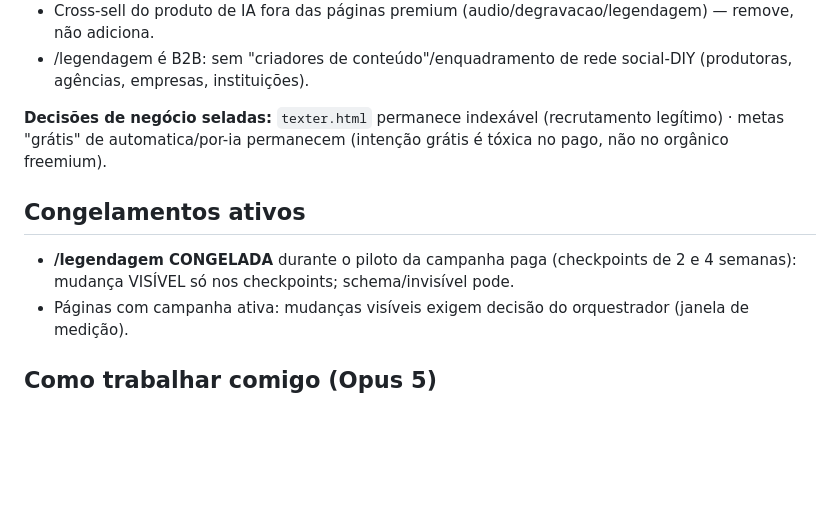
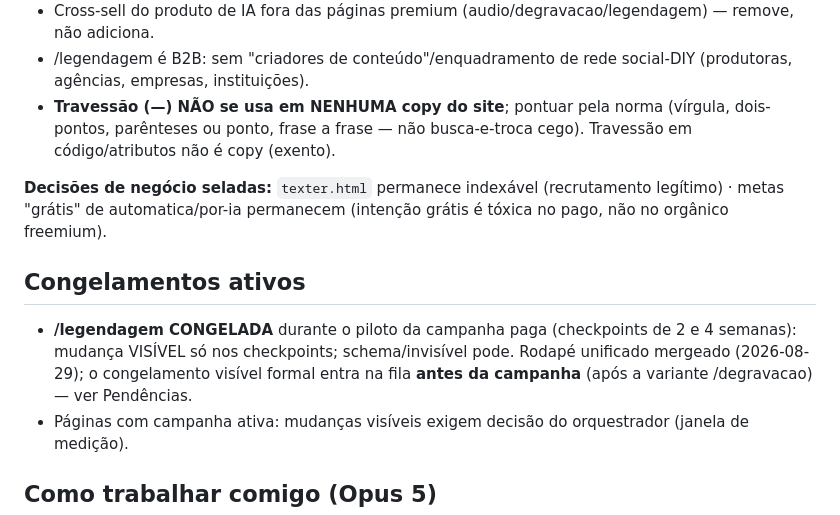
Before and after one commit to ti-audio-text/audiotext-site, a Markdown page: CLAUDE.md, the part around one of its changes. GitHub-like rendering; blank space fills up the shorter version.

```diff
--- a/CLAUDE.md
+++ b/CLAUDE.md
@@ -41,11 +41,12 @@ explícita do dono. Escopo deste arquivo: SITE apenas (Ads tem contexto próprio
 - Ângulo de "contestação pela parte contrária" VETADO em qualquer página (não criar nem responder cenário de disputa; atributos — ipsis litteris, marcação de tempo, NDA — afirmados como qualidade, nunca como defesa).
 - Cross-sell do produto de IA fora das páginas premium (audio/degravacao/legendagem) — remove, não adiciona.
 - /legendagem é B2B: sem "criadores de conteúdo"/enquadramento de rede social-DIY (produtoras, agências, empresas, instituições).
+- **Travessão (—) NÃO se usa em NENHUMA copy do site**; pontuar pela norma (vírgula, dois-pontos, parênteses ou ponto, frase a frase — não busca-e-troca cego). Travessão em código/atributos não é copy (exento).
 
 **Decisões de negócio seladas:** `texter.html` permanece indexável (recrutamento legítimo) · metas "grátis" de automatica/por-ia permanecem (intenção grátis é tóxica no pago, não no orgânico freemium).
 
 ## Congelamentos ativos
-- **/legendagem CONGELADA** durante o piloto da campanha paga (checkpoints de 2 e 4 semanas): mudança VISÍVEL só nos checkpoints; schema/invisível pode.
+- **/legendagem CONGELADA** durante o piloto da campanha paga (checkpoints de 2 e 4 semanas): mudança VISÍVEL só nos checkpoints; schema/invisível pode. Rodapé unificado mergeado (2026-08-29); o congelamento visível formal entra na fila **antes da campanha** (após a variante /degravacao) — ver Pendências.
 - Páginas com campanha ativa: mudanças visíveis exigem decisão do orquestrador (janela de medição).
 
 ## Como trabalhar comigo (Opus 5)
```
Also changed, not shown: other parts of CLAUDE.md (+16 -6 lines).
